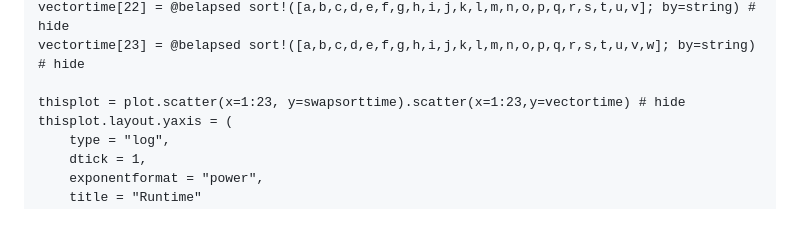
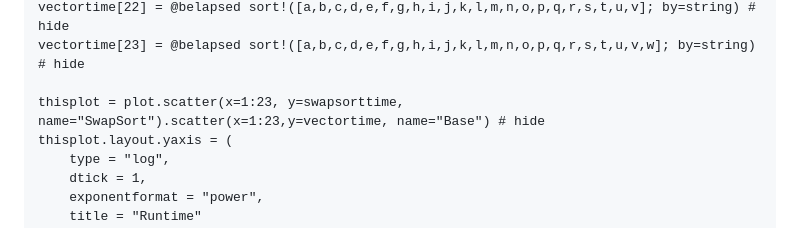
Before and after one commit to putianyi889/SwapSort.jl, a Markdown page: docs/src/benchmark.md, the part around the change. GitHub-like rendering.

```diff
--- a/docs/src/benchmark.md
+++ b/docs/src/benchmark.md
@@ -252,7 +252,7 @@ vectortime[21] = @belapsed sort!([a,b,c,d,e,f,g,h,i,j,k,l,m,n,o,p,q,r,s,t,u]; by
 vectortime[22] = @belapsed sort!([a,b,c,d,e,f,g,h,i,j,k,l,m,n,o,p,q,r,s,t,u,v]; by=string) # hide
 vectortime[23] = @belapsed sort!([a,b,c,d,e,f,g,h,i,j,k,l,m,n,o,p,q,r,s,t,u,v,w]; by=string) # hide
 
-thisplot = plot.scatter(x=1:23, y=swapsorttime).scatter(x=1:23,y=vectortime) # hide
+thisplot = plot.scatter(x=1:23, y=swapsorttime, name="SwapSort").scatter(x=1:23,y=vectortime, name="Base") # hide
 thisplot.layout.yaxis = (
     type = "log",
     dtick = 1,
```
